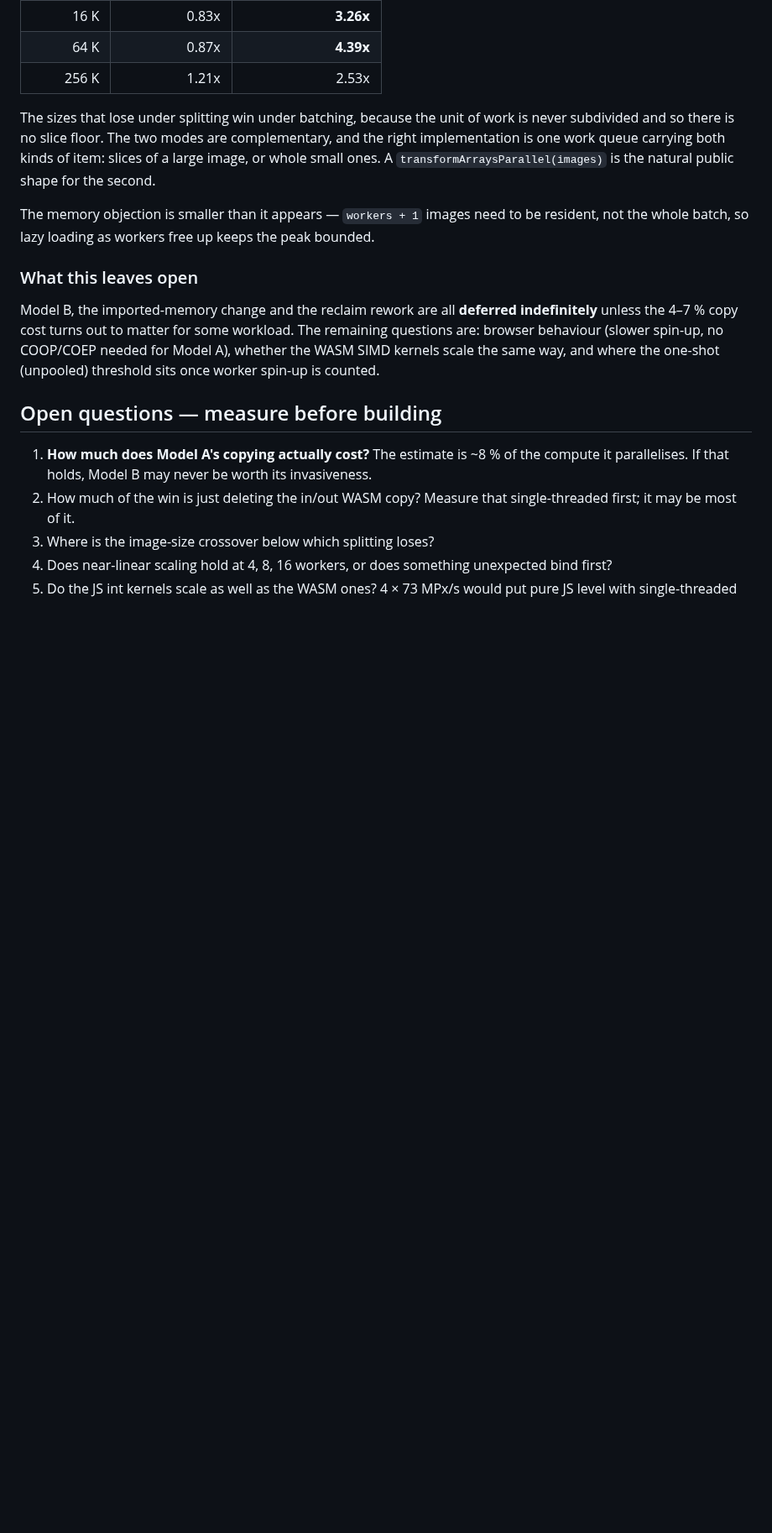
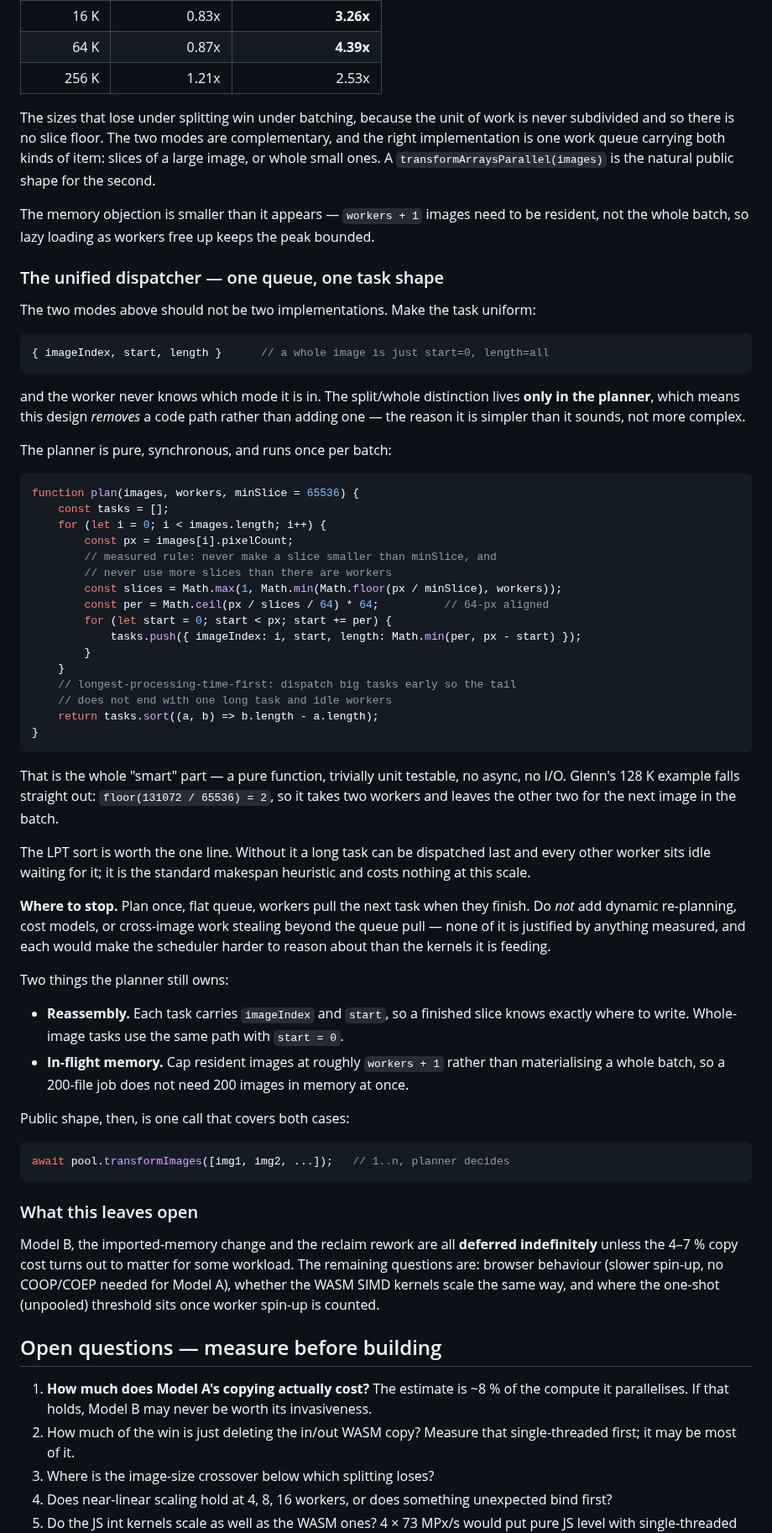
Before and after one commit to glennwilton/jsColorEngine, a Markdown page: docs/deepdive/multicore.md, the part around the change. Shown at 84% size. Drawn GitHub-style; blank space fills up the shorter version.

Commit message:
docs: unified multicore dispatcher — one queue, one task shape
The split and batch modes should not be two implementations. Make the
task uniform — {imageIndex, start, length}, where a whole image is just
start=0 — and the worker never knows which mode it is in. The
distinction lives only in the planner, so this REMOVES a code path
rather than adding one.

The planner is a pure synchronous function run once per batch: per
image, slices = clamp(floor(px/minSlice), 1, workers), 64-px aligned,
then sort longest-first. A 128K image therefore takes 2 workers and
leaves the rest for the next image, which is the behaviour we want and
falls straight out of the measured slice rule rather than being special
cased.

The longest-processing-time-first sort earns its one line: without it a
long task can be dispatched last with every other worker idle waiting.
Standard makespan heuristic, free at this scale.

Records where to stop: plan once, flat queue, workers pull. No dynamic
re-planning, cost models, or cross-image stealing beyond the queue pull
— nothing measured justifies them, and each would make the scheduler
harder to reason about than the kernels it feeds. Planner also owns
reassembly (tasks carry imageIndex + start) and caps in-flight images
at ~workers+1 so a 200-file job does not need 200 images resident.

````diff
--- a/docs/deepdive/multicore.md
+++ b/docs/deepdive/multicore.md
@@ -406,6 +406,71 @@ The memory objection is smaller than it appears — `workers + 1` images
 need to be resident, not the whole batch, so lazy loading as workers
 free up keeps the peak bounded.
 
+### The unified dispatcher — one queue, one task shape
+
+The two modes above should not be two implementations. Make the task
+uniform:
+
+```js
+{ imageIndex, start, length }      // a whole image is just start=0, length=all
+```
+
+and the worker never knows which mode it is in. The split/whole
+distinction lives **only in the planner**, which means this design
+*removes* a code path rather than adding one — the reason it is simpler
+than it sounds, not more complex.
+
+The planner is pure, synchronous, and runs once per batch:
+
+```js
+function plan(images, workers, minSlice = 65536) {
+    const tasks = [];
+    for (let i = 0; i < images.length; i++) {
+        const px = images[i].pixelCount;
+        // measured rule: never make a slice smaller than minSlice, and
+        // never use more slices than there are workers
+        const slices = Math.max(1, Math.min(Math.floor(px / minSlice), workers));
+        const per = Math.ceil(px / slices / 64) * 64;          // 64-px aligned
+        for (let start = 0; start < px; start += per) {
+            tasks.push({ imageIndex: i, start, length: Math.min(per, px - start) });
+        }
+    }
+    // longest-processing-time-first: dispatch big tasks early so the tail
+    // does not end with one long task and idle workers
+    return tasks.sort((a, b) => b.length - a.length);
+}
+```
+
+That is the whole "smart" part — a pure function, trivially unit
+testable, no async, no I/O. Glenn's 128 K example falls straight out:
+`floor(131072 / 65536) = 2`, so it takes two workers and leaves the
+other two for the next image in the batch.
+
+The LPT sort is worth the one line. Without it a long task can be
+dispatched last and every other worker sits idle waiting for it; it is
+the standard makespan heuristic and costs nothing at this scale.
+
+**Where to stop.** Plan once, flat queue, workers pull the next task
+when they finish. Do *not* add dynamic re-planning, cost models, or
+cross-image work stealing beyond the queue pull — none of it is
+justified by anything measured, and each would make the scheduler
+harder to reason about than the kernels it is feeding.
+
+Two things the planner still owns:
+
+- **Reassembly.** Each task carries `imageIndex` and `start`, so a
+  finished slice knows exactly where to write. Whole-image tasks use the
+  same path with `start = 0`.
+- **In-flight memory.** Cap resident images at roughly `workers + 1`
+  rather than materialising a whole batch, so a 200-file job does not
+  need 200 images in memory at once.
+
+Public shape, then, is one call that covers both cases:
+
+```js
+await pool.transformImages([img1, img2, ...]);   // 1..n, planner decides
+```
+
 ### What this leaves open
 
 Model B, the imported-memory change and the reclaim rework are all
````
